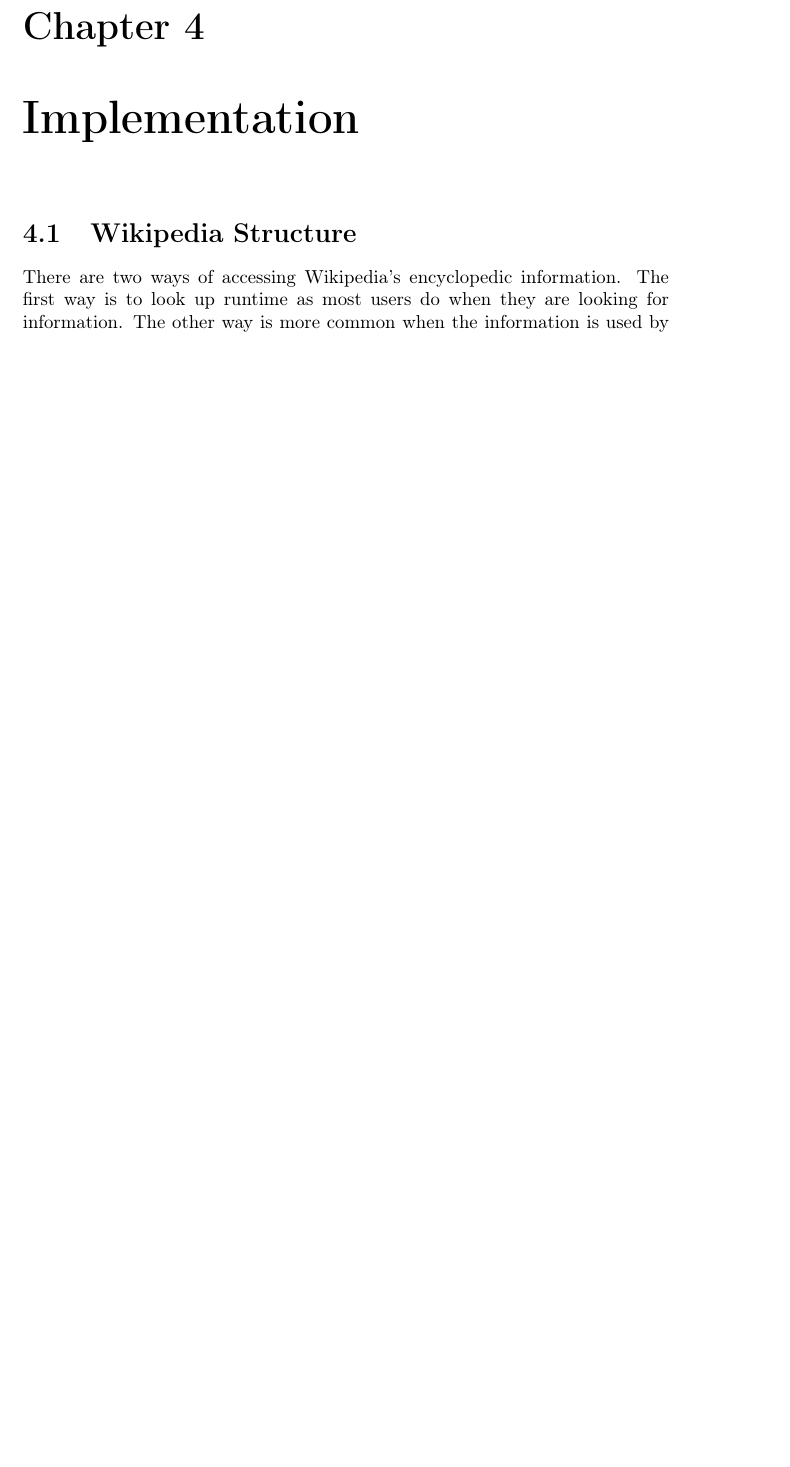
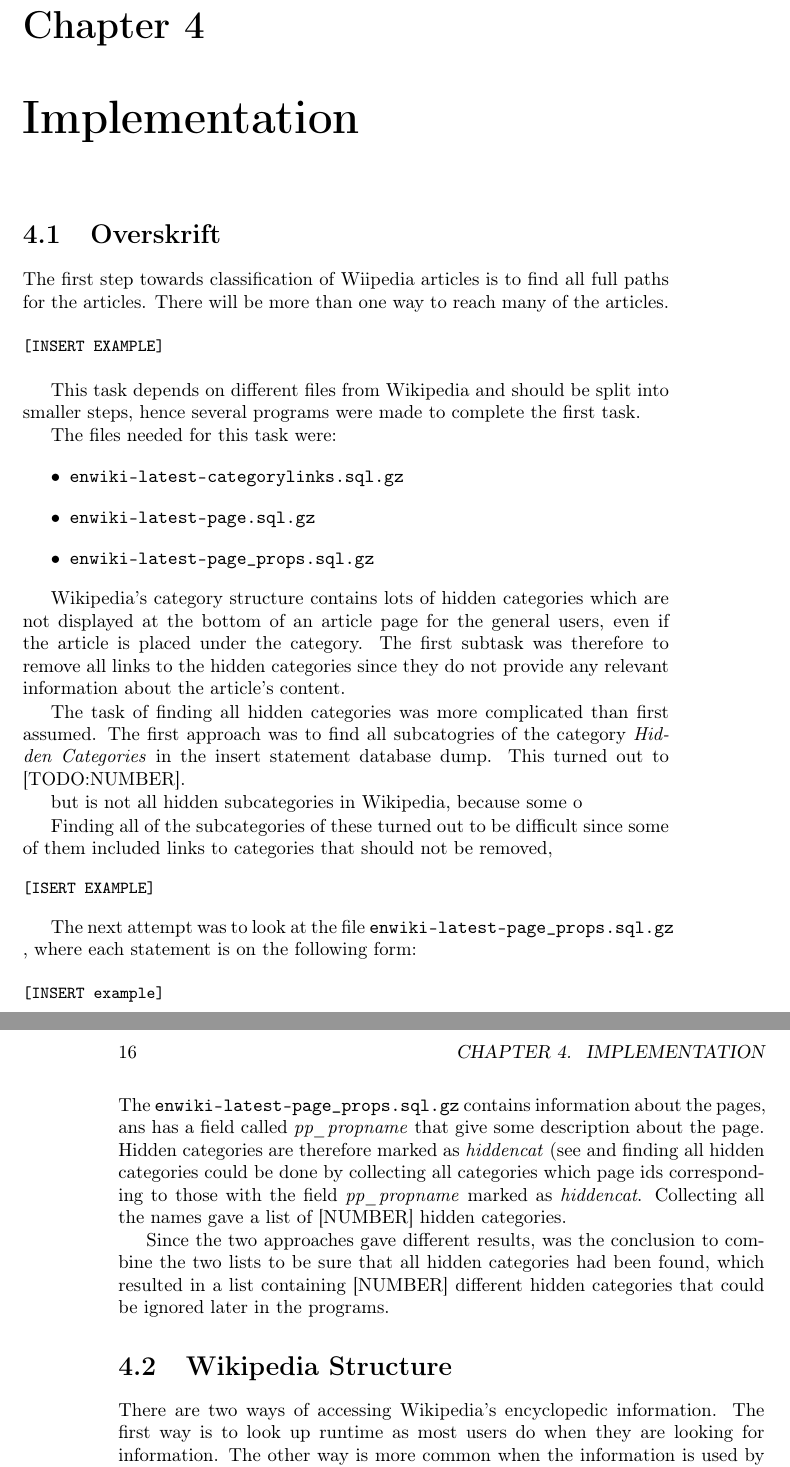
Before and after one commit to 1ngrid/Master-Thesis, a LaTeX thesis (main.tex, which reads Chapters/Implementation/Classification_of_Wikipedia.tex): part of page 33 of 41 before the commit and two parts of pages 29 and 30 of 39 after it, the two joined at a grey line, cut so that both start at the same text, the shorter picture padded with empty space. Compiled offline with pdfLaTeX.

Commit message:
Changed the introduction and background section, started writing the introduction

```diff
--- /dev/null
+++ b/Chapters/Implementation/Classification_of_Wikipedia.tex
@@ -0,0 +1,42 @@
+\section{Overskrift}
+
+The first step towards classification of Wiipedia articles is to find all full paths for the articles. There will be more than one way to reach many of the articles.
+
+\begin{code}
+[INSERT EXAMPLE]
+\end{code}
+
+This task depends on different files from Wikipedia and should be split into smaller steps, hence several programs were made to complete the first task.
+
+The files needed for this task were:
+\begin{itemize}
+\item \enwikicatlink
+\item \enwikipage
+\item \enwikipageprops
+\end{itemize}
+
+
+
+
+% About hidden categories.
+Wikipedia’s category structure contains lots of hidden categories which are not displayed at the bottom of an article page for the general users, even if the article is placed under the category. The first subtask was therefore to remove all links to the hidden categories since they do not provide any relevant information about the article's content.
+
+The task of finding all hidden categories was more complicated than first assumed. The first approach was to find all subcatogries of the category \emph{Hidden Categories} in the insert statement database dump. This turned out to [TODO:NUMBER].
+
+
+but is not all hidden subcategories in Wikipedia, because some o
+
+Finding all of the subcategories of these turned out to be difficult since some of them included links to categories that should not be removed,
+\begin{code}
+[ISERT EXAMPLE]
+\end{code}
+
+The next attempt was to look at the file \enwikipageprops, where each statement is on the following form:
+
+\begin{code}
+[INSERT example]
+\end{code}
+The \enwikipageprops  contains information about the pages, ans has a field called \emph{pp\_propname} that give some description about the page. Hidden categories are therefore marked as \emph{hiddencat} (see %TODO: input figure here)
+and finding all hidden categories could be done by collecting all categories which page ids corresponding to those with the field \emph{pp\_propname} marked as \emph{hiddencat}. Collecting all the names gave a list of [NUMBER] hidden categories.
+
+Since the two approaches gave different results, was the conclusion to combine the two lists to be sure that all hidden categories had been found, which resulted in a list containing [NUMBER] different hidden categories that could be ignored later in the programs.
--- a/main.tex
+++ b/main.tex
@@ -28,11 +28,17 @@
 
 \DefineVerbatimEnvironment{code}{Verbatim}{fontsize=\small}
 
+% The files I needed
 \newcommand{\enwikicatlink}{\texttt{enwiki-latest-categorylinks.sql.gz} }
 \newcommand{\enwikipage}{\texttt{enwiki-latest-page.sql.gz} }
+\newcommand{\enwikipageprops}{\texttt{enwiki-latest-page\_props.sql.gz} }
 \newcommand{\enwikicategory}{\texttt{enwiki-latest-category.sql.gz} }
-\newcommand{\catlinkprogram}{\texttt{Split\_catlink.py}}
-\newcommand{\catgraphbuilderprogram}{\texttt{Categorygraph\_builder.py}}
+
+
+% The programs I have made
+\newcommand{\catlinkprogram}{\texttt{Split\_catlink.py} }
+\newcommand{\catgraphbuilderprogram}{\texttt{Categorygraph\_builder.py} }
+\newcommand{\artbuildprogram}{\texttt{}}
 
 \newcommand\Chapter[2]{
   \chapter[#1: {\itshape#2}]{#1\\[2ex]\Large\itshape#2}
```
Also changed, not shown: Chapters/Background/Background.tex (+6 -1 lines), Chapters/Background/Categorization.tex (+1 -1 lines), Chapters/Implementation/Hidden_Categories.tex (+20 -1 lines), Chapters/Implementation/Implementation.tex (+3 -0 lines), Chapters/Introduction/Approaches.tex (added, +3 -0 lines), Chapters/Introduction/Introduction.tex (+7 -1 lines), Chapters/Introduction/The_Project.tex (added, +4 -0 lines), Chapters/Introduction/Thesis_Outline.tex (added, +6 -0 lines), Chapters/Background/Challenges.tex (added), main.tex (5 more changed lines).
